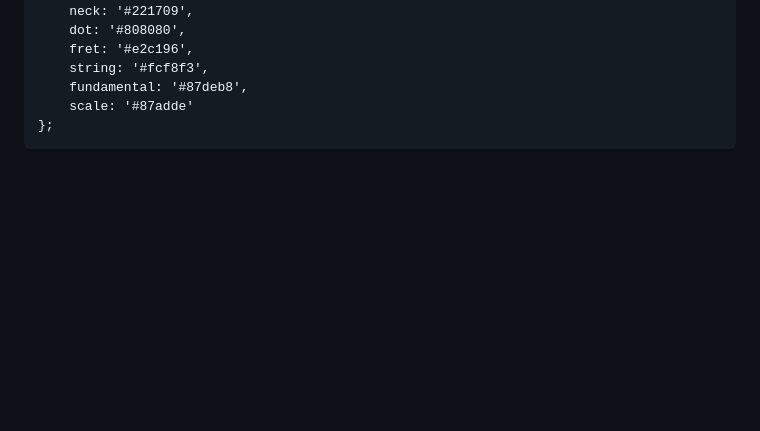
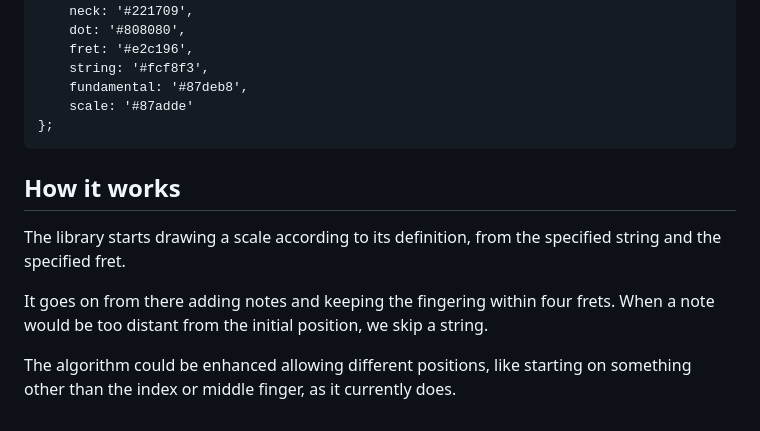
Before and after one commit to michelecos/Scales, a Markdown page: README.md, the part around one of its changes. Rendered like a GitHub page; blank space fills up the shorter version.

```diff
--- a/README.md
+++ b/README.md
@@ -72,3 +83,11 @@ The default theme provided is this:
 	    fundamental: '#87deb8',
 	    scale: '#87adde'
 	};
+
+## How it works
+
+The library starts drawing a scale according to its definition, from the specified string and the specified fret.
+
+It goes on from there adding notes and keeping the fingering within four frets. When a note would be too distant from the initial position, we skip a string.
+
+The algorithm could be enhanced allowing different positions, like starting on something other than the index or middle finger, as it currently does.
```
Also changed, not shown: other parts of README.md (+11 -0 lines), img/scale0.png (added), img/scale1.png (added), img/scale2.png (added), img/scale3.png (added), img/scale4.png (added), img/scales.png (added), 1 other file.
